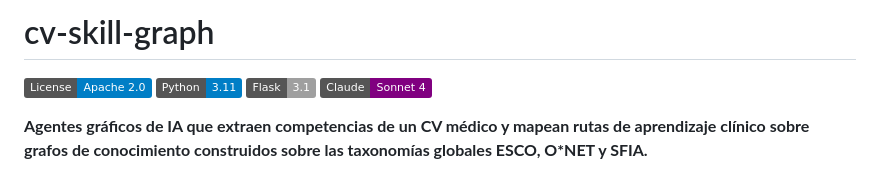
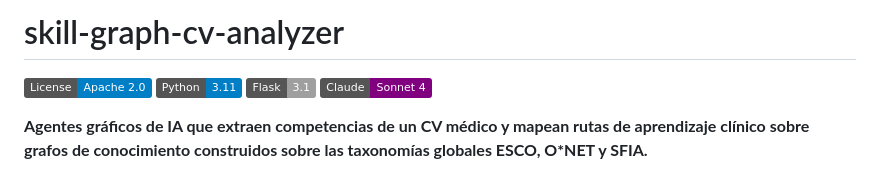
Before and after one commit to GabrielaVidales/skill-graph-cv-analyzer, a Markdown page: README.md, the part around the change. Drawn GitHub-style; badges without logos.

Commit message:
Rename project from cv-skill-graph to skill-graph-cv-analyzer

```diff
--- a/README (3).md
+++ b/README.md
@@ -1,4 +1,4 @@
-# cv-skill-graph
+# skill-graph-cv-analyzer
 
 [![License](https://img.shields.io/badge/License-Apache_2.0-blue.svg)](./LICENSE)
 [![Python](https://img.shields.io/badge/Python-3.11-blue)](https://python.org)
```
